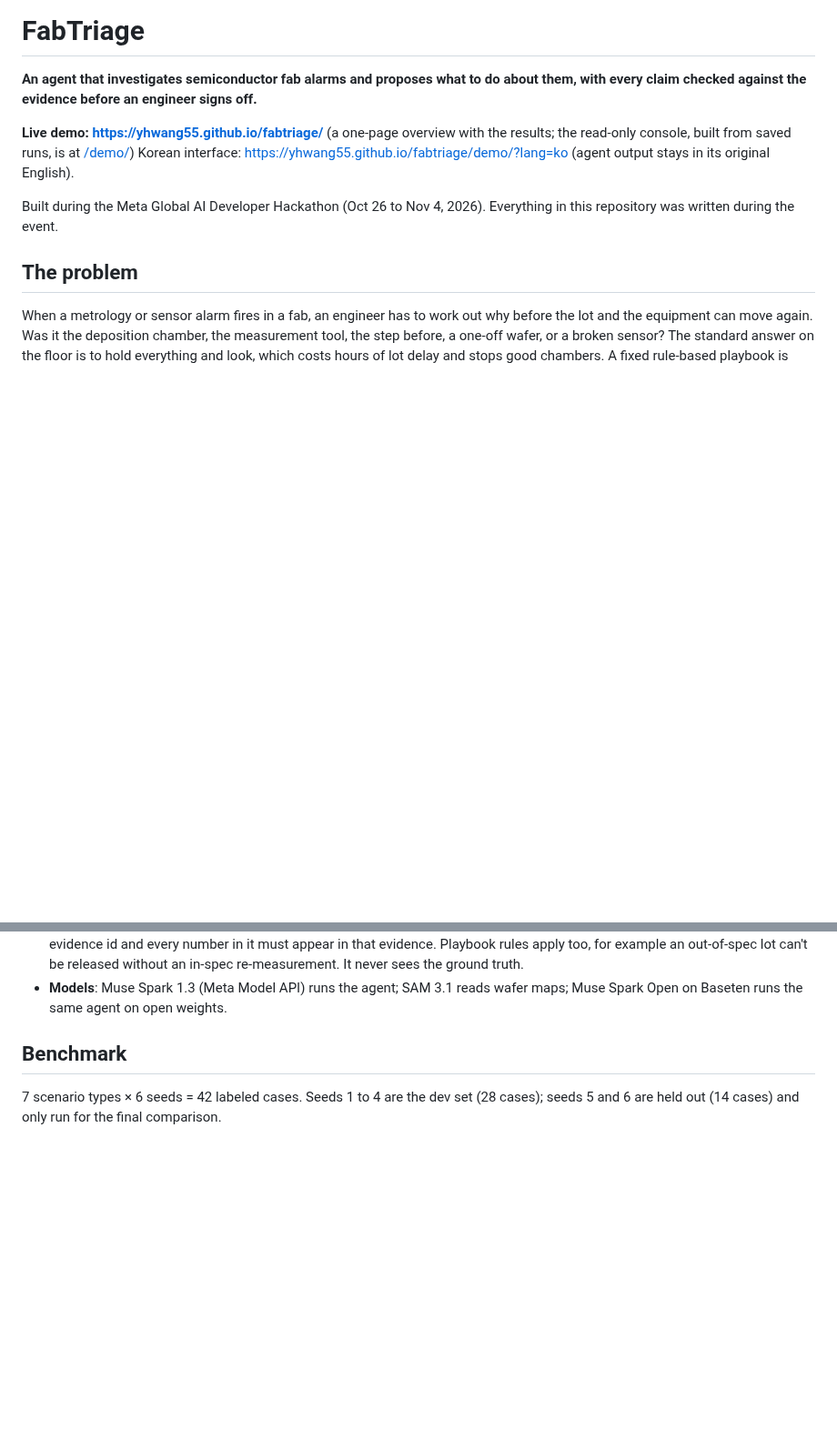
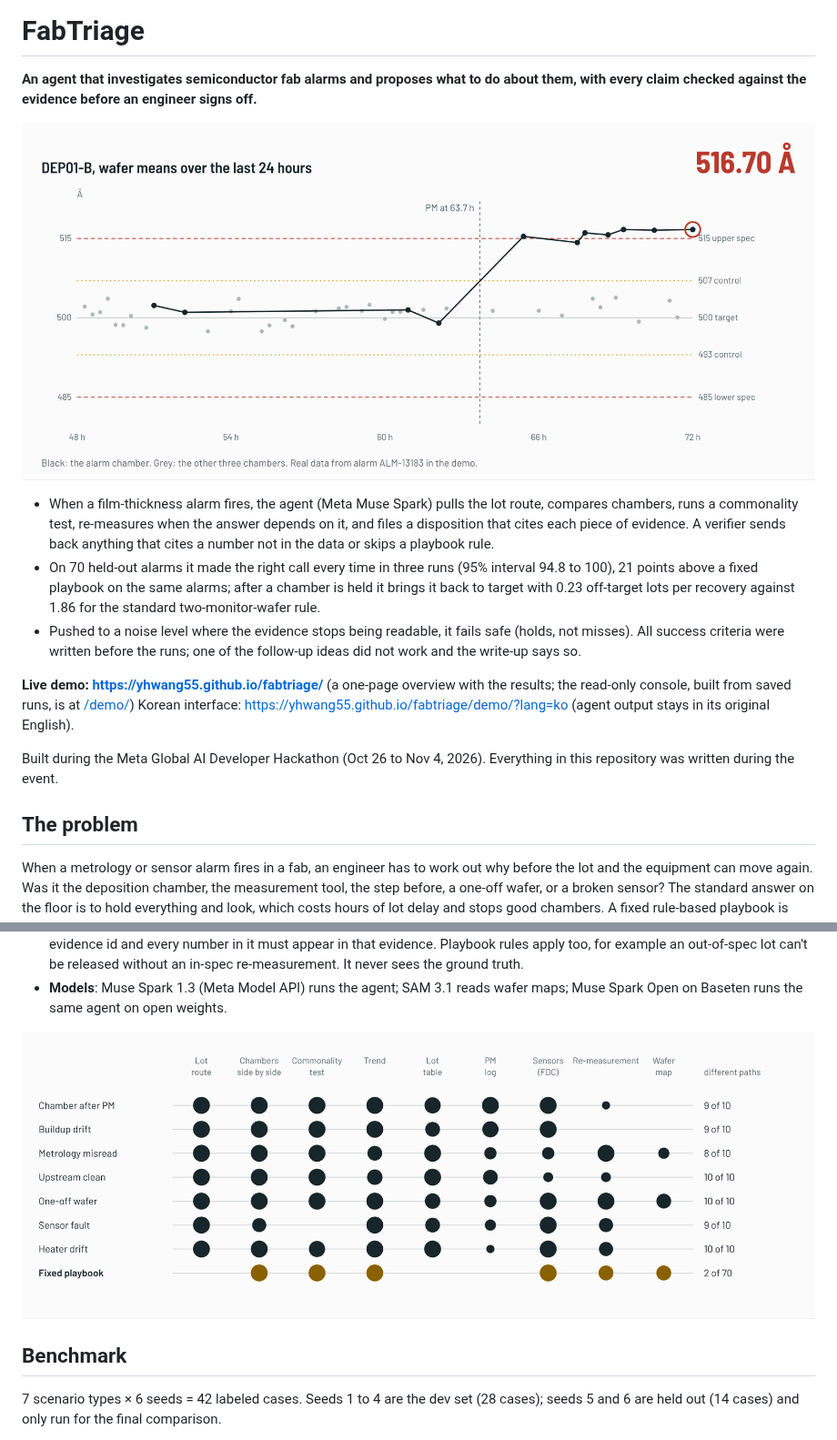
Before and after one commit to yhwang55/fabtriage, a Markdown page: README.md, 2 parts joined by grey strips. Shown at 91% size. GitHub-like rendering; pictures changed too: docs/img/alarm.png (added), docs/img/routes.png (added); blank space fills up the shorter version.

```diff
--- a/README.md
+++ b/README.md
@@ -1,6 +1,12 @@
 # FabTriage
 
 **An agent that investigates semiconductor fab alarms and proposes what to do about them, with every claim checked against the evidence before an engineer signs off.**
+
+![A film-thickness control chart for one deposition chamber over 24 hours. After a PM at 63.7 hours the chamber runs thick and the last wafer, at 516.7 Å, is over the upper spec limit.](docs/img/alarm.png)
+
+- When a film-thickness alarm fires, the agent (Meta Muse Spark) pulls the lot route, compares chambers, runs a commonality test, re-measures when the answer depends on it, and files a disposition that cites each piece of evidence. A verifier sends back anything that cites a number not in the data or skips a playbook rule.
+- On 70 held-out alarms it made the right call every time in three runs (95% interval 94.8 to 100), 21 points above a fixed playbook on the same alarms; after a chamber is held it brings it back to target with 0.23 off-target lots per recovery against 1.86 for the standard two-monitor-wafer rule.
+- Pushed to a noise level where the evidence stops being readable, it fails safe (holds, not misses). All success criteria were written before the runs; one of the follow-up ideas did not work and the write-up says so.
 
 **Live demo: https://yhwang55.github.io/fabtriage/** (a one-page overview with the results; the read-only console, built from saved runs, is at [/demo/](https://yhwang55.github.io/fabtriage/demo/))
 Korean interface: https://yhwang55.github.io/fabtriage/demo/?lang=ko (agent output stays in its original English).
@@ -29,6 +35,8 @@ alarm ──> Muse Spark agent ──picks one tool per turn──> investigatio
 - **Tools** (`fabtriage/tools.py`): alarm, lot history, lot table query, chamber box-plot summary, trends, commonality analysis (ANOVA per step), FDC summary, PM log, re-measurement (costs lot delay), and a wafer map segmented by **SAM 3.1**. All numbers are computed in code; the model decides what to look at.
 - **Verification** (`fabtriage/verify.py`): runs inside `submit_disposition`, so the agent can't skip it. Every claim must cite an evidence id and every number in it must appear in that evidence. Playbook rules apply too, for example an out-of-spec lot can't be released without an in-spec re-measurement. It never sees the ground truth.
 - **Models**: Muse Spark 1.3 (Meta Model API) runs the agent; SAM 3.1 reads wafer maps; Muse Spark Open on Baseten runs the same agent on open weights.
+
+![For each kind of alarm, how often the agent used each check. Almost no two alarms took the same path; the fixed playbook, in the last row, runs the same checks every time.](docs/img/routes.png)
 
 ## Benchmark
 
```
